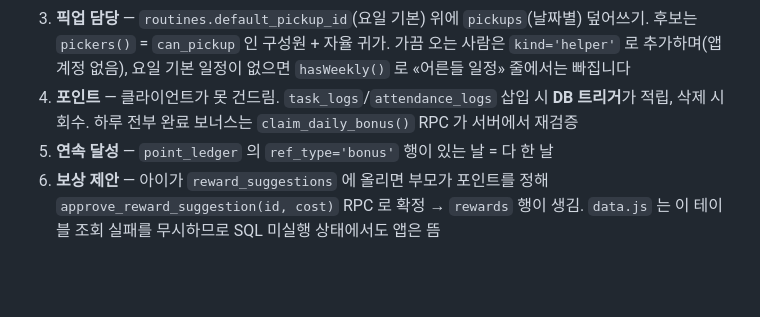
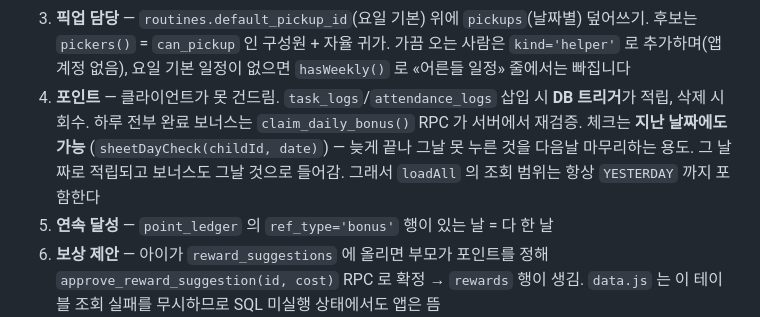
Before and after one commit to ChungYoungJoo/family-schedule, a Markdown page: CLAUDE.md, the part around the change. Rendered like a GitHub page; blank space fills up the shorter version.

```diff
--- a/CLAUDE.md
+++ b/CLAUDE.md
@@ -72,7 +72,10 @@ prototype.html         초기 화면 시안 (앱과 무관, 업로드 안 됨)
    가끔 오는 사람은 `kind='helper'` 로 추가하며(앱 계정 없음), 요일 기본 일정이
    없으면 `hasWeekly()` 로 «어른들 일정» 줄에서는 빠집니다
 4. **포인트** — 클라이언트가 못 건드림. `task_logs`/`attendance_logs` 삽입 시 **DB 트리거**가 적립,
-   삭제 시 회수. 하루 전부 완료 보너스는 `claim_daily_bonus()` RPC 가 서버에서 재검증
+   삭제 시 회수. 하루 전부 완료 보너스는 `claim_daily_bonus()` RPC 가 서버에서 재검증.
+   체크는 **지난 날짜에도 가능** (`sheetDayCheck(childId, date)`) — 늦게 끝나 그날 못 누른 것을
+   다음날 마무리하는 용도. 그 날짜로 적립되고 보너스도 그날 것으로 들어감.
+   그래서 `loadAll` 의 조회 범위는 항상 `YESTERDAY` 까지 포함한다
 5. **연속 달성** — `point_ledger` 의 `ref_type='bonus'` 행이 있는 날 = 다 한 날
 6. **보상 제안** — 아이가 `reward_suggestions` 에 올리면 부모가 포인트를 정해
    `approve_reward_suggestion(id, cost)` RPC 로 확정 → `rewards` 행이 생김.
```
